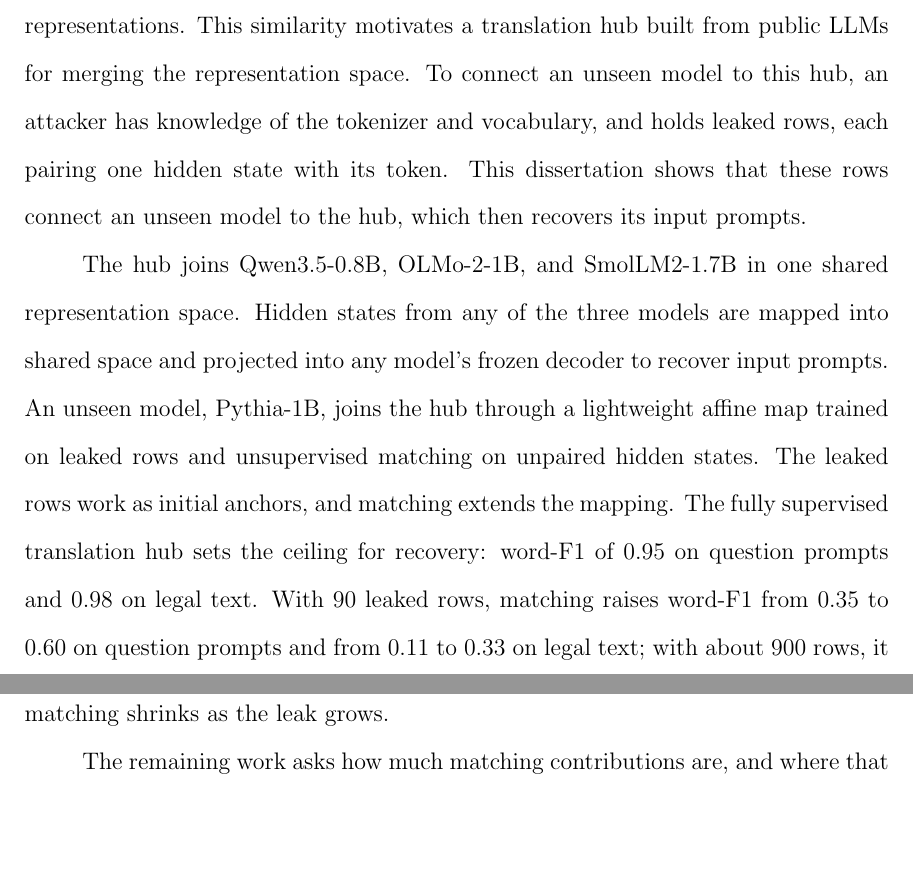
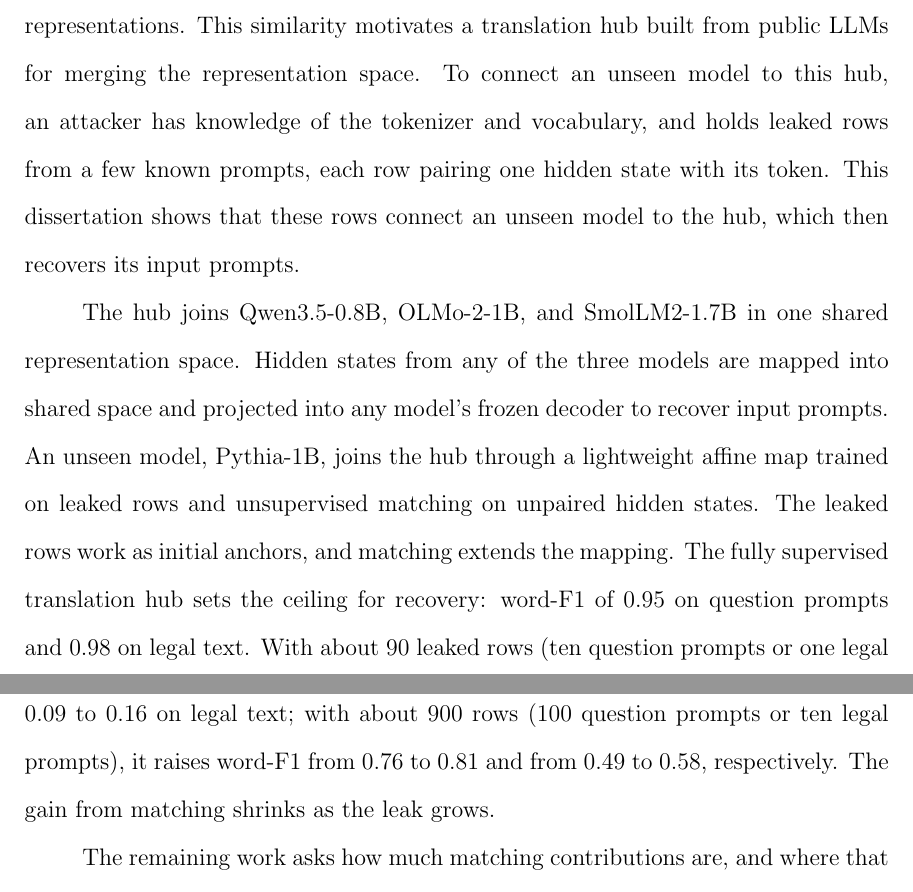
Before and after one commit to pdang468/writing_proposal_dec26, a LaTeX thesis (main.tex, which reads frontmatter/abstract.tex): two parts of pages 1 and 2 of 34, joined at a grey line, cut so that both start at the same text, the shorter picture padded with empty space. Compiled offline with pdfLaTeX.

Commit message:
abstract: leak numbers from whole prompts (ten question prompts or one legal prompt at about 90 rows; 100 or ten at about 900)

```diff
--- a/frontmatter/abstract.tex
+++ b/frontmatter/abstract.tex
@@ -7,7 +7,7 @@ However, prior work demonstrates that token identity is recoverable from those h
 The question is whether representations from public models can support prompt recovery from an unseen model without access to its architecture or weights.
 The Platonic Representation Hypothesis \cite{huh2024platonic} proposes that different models have similar representations.
 This similarity motivates a translation hub built from public LLMs for merging the representation space.
-To connect an unseen model to this hub, an attacker has knowledge of the tokenizer and vocabulary, and holds leaked rows, each pairing one hidden state with its token.
+To connect an unseen model to this hub, an attacker has knowledge of the tokenizer and vocabulary, and holds leaked rows from a few known prompts, each row pairing one hidden state with its token.
 This dissertation shows that these rows connect an unseen model to the hub, which then recovers its input prompts.
 
 The hub joins Qwen3.5-0.8B, OLMo-2-1B, and SmolLM2-1.7B in one shared representation space.
@@ -15,7 +15,7 @@ Hidden states from any of the three models are mapped into shared space and proj
 An unseen model, Pythia-1B, joins the hub through a lightweight affine map trained on leaked rows and unsupervised matching on unpaired hidden states.
 The leaked rows work as initial anchors, and matching extends the mapping.
 The fully supervised translation hub sets the ceiling for recovery: word-F1 of 0.95 on question prompts and 0.98 on legal text.
-With 90 leaked rows, matching raises word-F1 from 0.35 to 0.60 on question prompts and from 0.11 to 0.33 on legal text; with about 900 rows, it raises word-F1 from 0.76 to 0.81 and from 0.55 to 0.63, respectively.
+With about 90 leaked rows (ten question prompts or one legal prompt), matching raises word-F1 from 0.35 to 0.60 on question prompts and from 0.09 to 0.16 on legal text; with about 900 rows (100 question prompts or ten legal prompts), it raises word-F1 from 0.76 to 0.81 and from 0.49 to 0.58, respectively.
 The gain from matching shrinks as the leak grows.
 
 The remaining work asks how much matching contributions are, and where that contribution ends.
```
